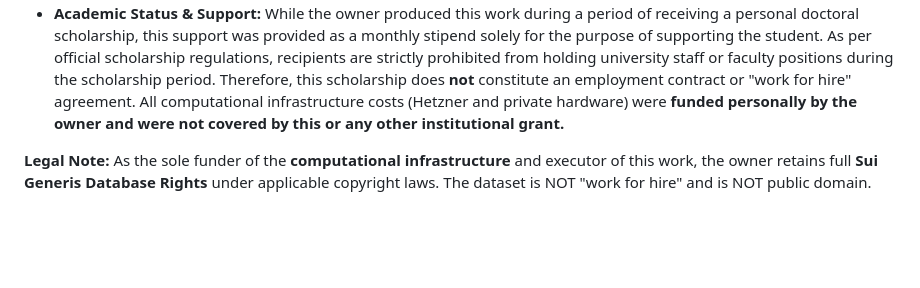
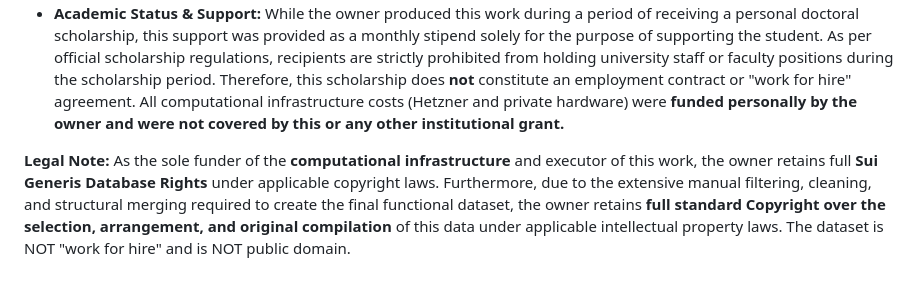
Before and after one commit to VANET-Istanbul-Sybil-Attack-Dataset/dataset-src, a Markdown page: DATA_LICENSE.md, the part around the change. GitHub-like rendering; blank space fills up the shorter version.

Commit message:
Update copyright declarations and legal terminology in dataset license

```diff
--- a/DATA_LICENSE.md
+++ b/DATA_LICENSE.md
@@ -40,4 +40,4 @@ The dataset files, hosted on the owner's personal Google Drive, are the result o
 * **Technical Labor:** The custom simulation software built on Veins/OMNeT++ is single-threaded and highly unstable. The simulation execution process required constant manual intervention, monitoring, and error recovery, all performed solely by the owner. This operation produced over 820GB of raw data, causing severe filesystem corruption due to extreme I/O intensity on the owner's private hardware. Consequently, the final dataset is not a raw machine output but a **'Salvaged Compilation,'** requiring the owner’s constant manual intervention. First, the owner used filesystem recovery tools to reconstruct the files from the corrupted storage. Second, the owner manually identified and removed invalid data segments produced by the simulator, subsequently cleaning and merging only the remaining valid data streams to ensure a functional and accurate final dataset.
 * **Academic Status & Support:** While the owner produced this work during a period of receiving a personal doctoral scholarship, this support was provided as a monthly stipend solely for the purpose of supporting the student. As per official scholarship regulations, recipients are strictly prohibited from holding university staff or faculty positions during the scholarship period. Therefore, this scholarship does **not** constitute an employment contract or "work for hire" agreement. All computational infrastructure costs (Hetzner and private hardware) were **funded personally by the owner and were not covered by this or any other institutional grant.**
 
-**Legal Note:** As the sole funder of the **computational infrastructure** and executor of this work, the owner retains full **Sui Generis Database Rights** under applicable copyright laws. The dataset is NOT "work for hire" and is NOT public domain.
+**Legal Note:** As the sole funder of the **computational infrastructure** and executor of this work, the owner retains full **Sui Generis Database Rights** under applicable copyright laws. Furthermore, due to the extensive manual filtering, cleaning, and structural merging required to create the final functional dataset, the owner retains **full standard Copyright over the selection, arrangement, and original compilation** of this data under applicable intellectual property laws. The dataset is NOT "work for hire" and is NOT public domain.
```
